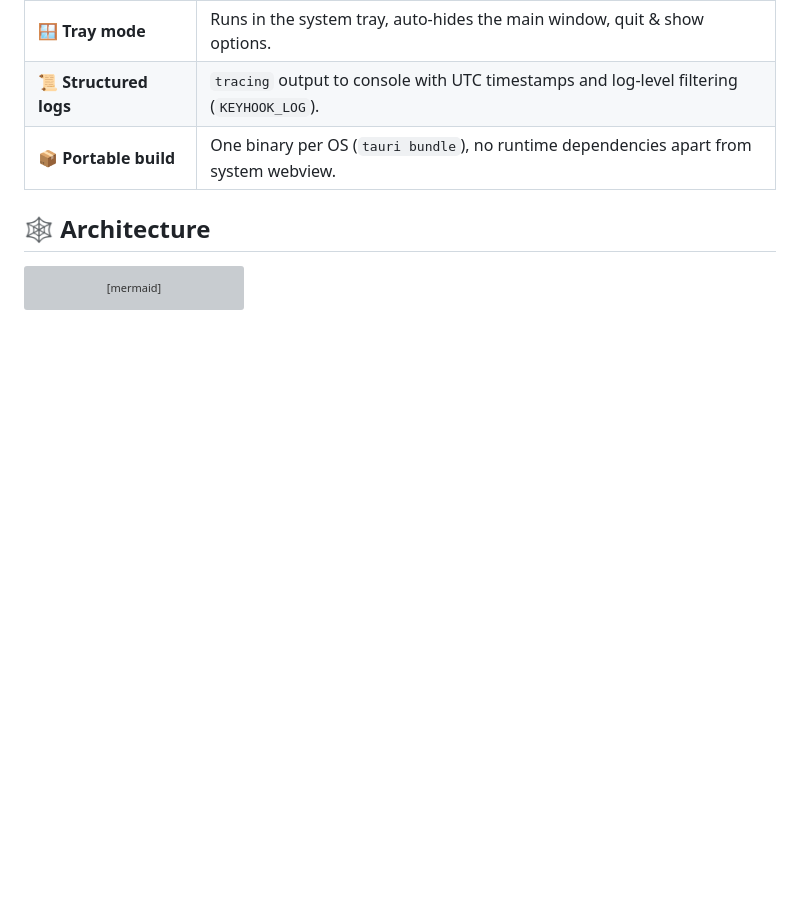
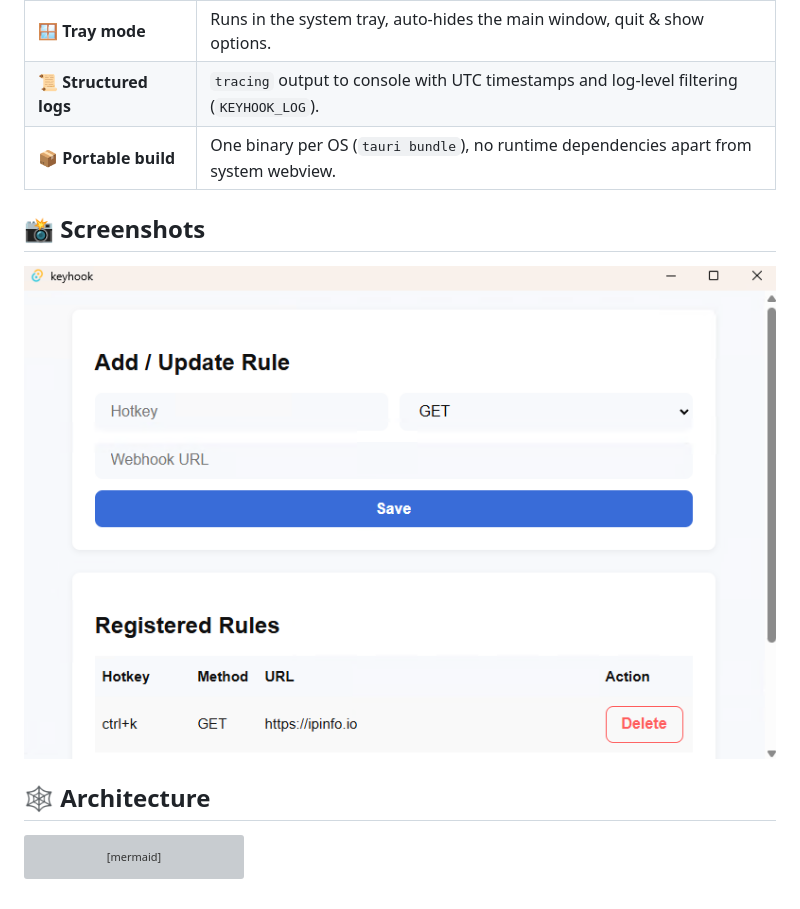
Before and after one commit to lvillis/keyhook, a Markdown page: README.md, the part around the change. GitHub-like rendering; pictures changed too: docs/assets/img.png (added); blank space fills up the shorter version; grey boxes are pictures that could not be loaded.

Commit message:
chore(docs): update README

````diff
--- a/README.md
+++ b/README.md
@@ -35,6 +35,10 @@
 | 📜 **Structured logs**   | `tracing` output to console with UTC timestamps and log-level filtering (`KEYHOOK_LOG`).          |
 | 📦 **Portable build**    | One binary per OS (`tauri bundle`), no runtime dependencies apart from system webview.            |
 
+## 📸 Screenshots
+
+![img](docs/assets/img.png)
+
 ## 🕸 Architecture
 
 ```mermaid
````
